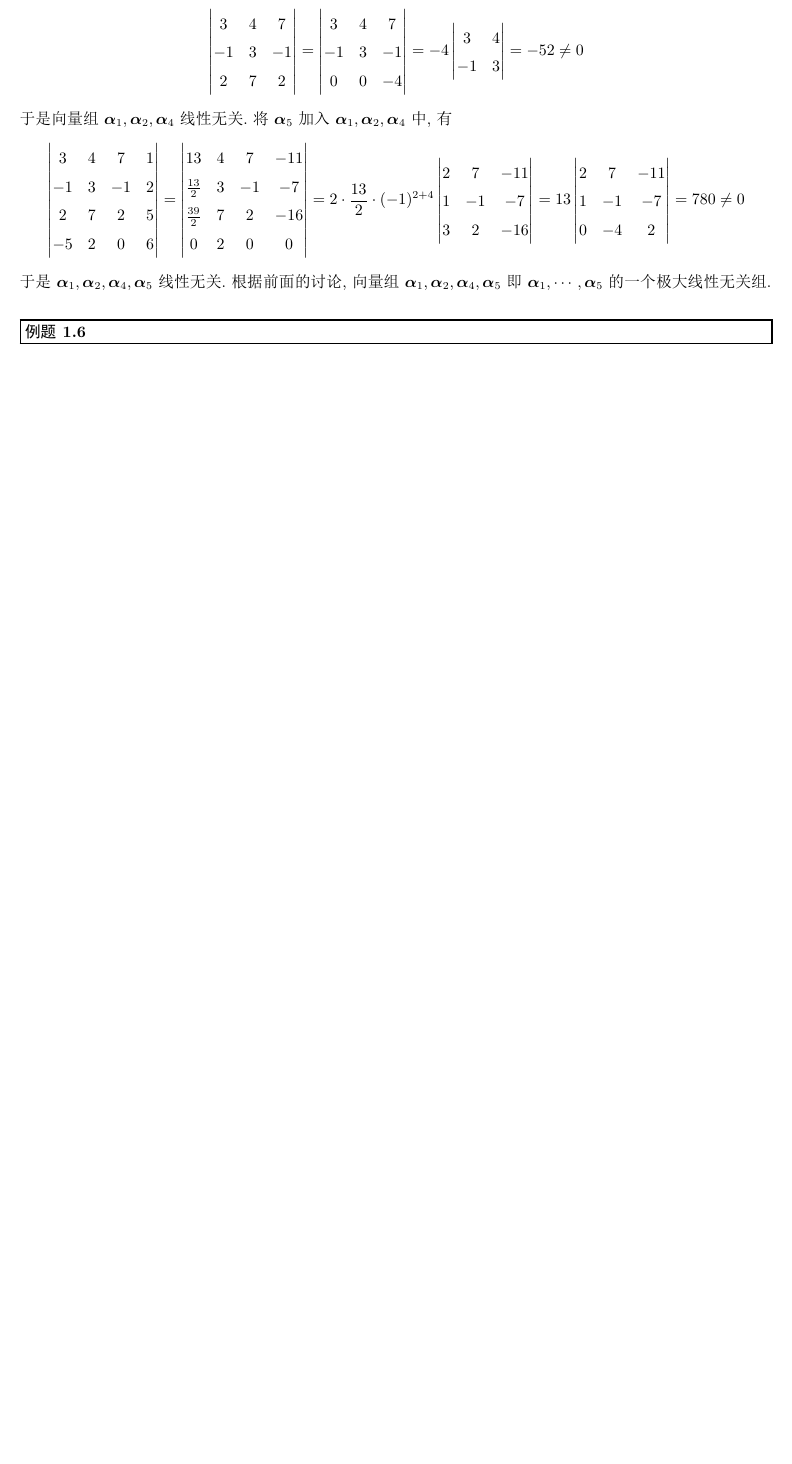
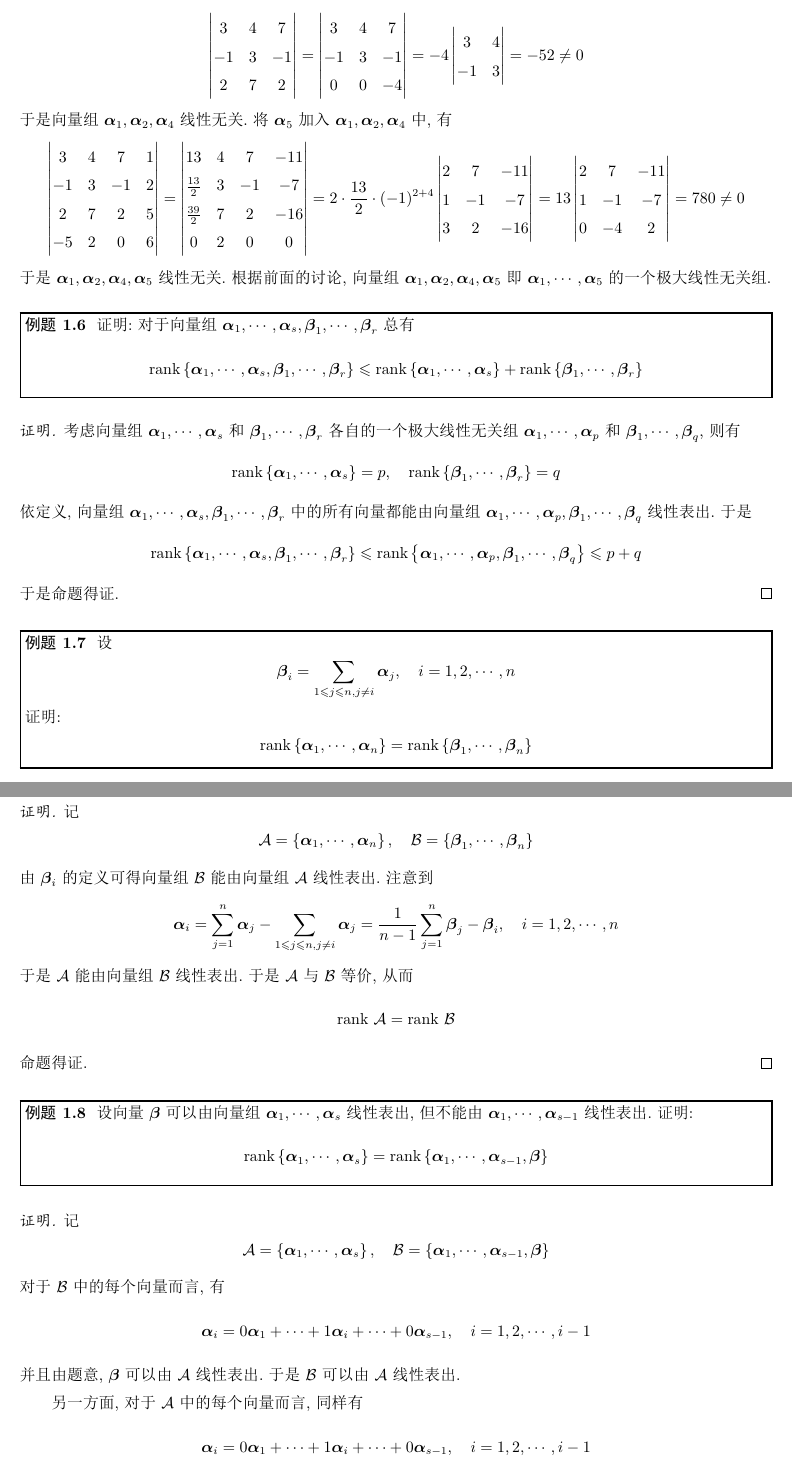
Before and after one commit to Night-Is-Young/Linear-Algebra-B, a LaTeX problem sheet (Exercise/Ex 3 n维向量空间.tex): part of page 4 of 4 before the commit and two parts of pages 4 and 5 of 7 after it, the two joined at a grey line, cut so that both start at the same text, the shorter picture padded with empty space. The pictures show the PDF file Exercise/Ex 3 n维向量空间.pdf that the author committed with the source.

Commit message:
submission

```diff
--- a/Exercise/Ex 3 n维向量空间.tex
+++ b/Exercise/Ex 3 n维向量空间.tex
@@ -244,4 +244,50 @@
     于是$\bs\alpha_1,\bs\alpha_2,\bs\alpha_4,\bs\alpha_5$线性无关.根据前面的讨论,向量组$\bs\alpha_1,\bs\alpha_2,\bs\alpha_4,\bs\alpha_5$即$\bs\alpha_1,\cdots,\bs\alpha_5$的一个极大线性无关组.
 \end{solution}
 \begin{problem}
-
+    证明:对于向量组$\li{\bs\alpha},s,\li{\bs\beta},r$总有
+    \[\text{rank}\left\{\li{\bs\alpha},s,\li{\bs\beta},r\right\}\leqslant\text{rank}\left\{\li{\bs\alpha},s\right\}+\text{rank}\left\{\li{\bs\beta},r\right\}\]
+\end{problem}
+\begin{proof}
+    考虑向量组$\li{\bs\alpha},s$和$\li{\bs\beta},r$各自的一个极大线性无关组$\li{\bs\alpha},p$和$\li{\bs\beta},q$,则有
+    \[\text{rank}\left\{\li{\bs\alpha},s\right\}=p,\quad\text{rank}\left\{\li{\bs\beta},r\right\}=q\]
+    依定义,向量组$\li{\bs\alpha},s,\li{\bs\beta},r$中的所有向量都能由向量组$\li{\bs\alpha},p,\li{\bs\beta},q$线性表出.于是
+    \[\text{rank}\left\{\li{\bs\alpha},s,\li{\bs\beta},r\right\}\leqslant\text{rank}\left\{\li{\bs\alpha},p,\li{\bs\beta},q\right\}\leqslant p+q\]
+    于是命题得证.
+\end{proof}
+\begin{problem}
+    设
+    \[\bs\beta_i=\sum_{1\leqslant j\leqslant n,j\neq i}\bs\alpha_j,\quad i=1,2,\cdots,n\]
+    证明:
+    \[\rank\left\{\li{\bs\alpha},n\right\}=\rank\left\{\li{\bs\beta},n\right\}\]
+\end{problem}
+\begin{proof}
+    记
+    \[\mathcal{A}=\left\{\li{\bs\alpha},n\right\},\quad\mathcal{B}=\left\{\li{\bs\beta},n\right\}\]
+    由$\bs\beta_i$的定义可得向量组$\mathcal{B}$能由向量组$\mathcal{A}$线性表出.注意到
+    \[\bs\alpha_i=\sum_{j=1}^{n}\bs\alpha_j-\sum_{1\leqslant j\leqslant n,j\neq i}\bs\alpha_j=\dfrac{1}{n-1}\sum_{j=1}^{n}\bs\beta_j-\bs\beta_i,\quad i=1,2,\cdots,n\]
+    于是$\mathcal{A}$能由向量组$\mathcal{B}$线性表出.于是$\mathcal{A}$与$\mathcal{B}$等价,从而
+    \[\rank\ \mathcal{A}=\rank\ \mathcal{B}\]
+    命题得证.
+\end{proof}
+\begin{problem}
+    设向量$\bs\beta$可以由向量组$\li{\bs\alpha},s$线性表出,但不能由$\li{\bs\alpha},{s-1}$线性表出.证明:
+    \[\rank\left\{\li{\bs\alpha},s\right\}=\rank\left\{\li{\bs\alpha},{s-1},\bs\beta\right\}\]
+\end{problem}
+\begin{proof}
+    记
+    \[\mathcal{A}=\left\{\li{\bs\alpha},s\right\},\quad\mathcal{B}=\left\{\li{\bs\alpha},{s-1},\bs\beta\right\}\]
+    对于$\mathcal{B}$中的每个向量而言,有
+    \[\bs\alpha_{i}=0\bs\alpha_1+\cdots+1\bs\alpha_i+\cdots+0\bs\alpha_{s-1},\quad i=1,2,\cdots,i-1\]
+    并且由题意, $\bs\beta$可以由$\mathcal{A}$线性表出.于是$\mathcal{B}$可以由$\mathcal{A}$线性表出.\\
+    \indent 另一方面,对于$\mathcal{A}$中的每个向量而言,同样有
+    \[\bs\alpha_{i}=0\bs\alpha_1+\cdots+1\bs\alpha_i+\cdots+0\bs\alpha_{s-1},\quad i=1,2,\cdots,i-1\]
+    考虑$\bs\beta$由$\mathcal{A}$线性表出的式子:
+    \[\bs\beta=k_1\bs\alpha_1+\cdots+k_{s-1}\bs\alpha_{s-1}+k_s\bs\alpha_s\]
+    如果$k_s=0$,那么意味着$\bs\beta$能由$\li{\bs\alpha},{s-1}$线性表出,这与题意矛盾.于是$k_s\neq0$,从而
+    \[\bs\alpha_s=-\dfrac{k_1}{k_s}\bs\alpha_1-\cdots-\dfrac{k_{s-1}}{k_s}\bs\alpha_{s-1}-\dfrac{1}{k_s}\bs\beta\]
+    于是$\bs\alpha_s$能由$\mathcal{B}$线性表出,从而$\mathcal{A}$能由$\mathcal{B}$线性表出.\\
+    \indent 综上, $\mathcal{A}$与$\mathcal{B}$等价,从而
+    \[\rank\ \mathcal{A}=\rank\ \mathcal{B}\]
+    命题得证.
+\end{proof}
+\begin{problem}
@@ -247,0 +314,2 @@
+        A&C\\0&B
+    \end{vmatrix}\]
@@ -247,0 +319,4 @@
+\end{proof}
+\begin{problem}
+    求以下$n$级方阵的秩:
+    \[\mat{A}_n(x)=\begin{bmatrix}
@@ -247,0 +326,9 @@
+        a&a&\cdots&x
+    \end{bmatrix}\]
+\end{problem}
+\begin{solution}
+    注意到
+    \[\det\mat{A}_n(x)=\begin{vmatrix}
+        x+(n-1)a&a&\cdots&a\\
+        x+(n-1)a&x&\cdots&a\\
+        \vdots&\vdots&\ddots&\vdots\\
@@ -247,0 +338,4 @@
+        0&x-a&\cdots&0\\
+        \vdots&\vdots&\ddots&\vdots\\
+        0&0&\cdots&x-a
+    \end{vmatrix}=\left[x+(n-1)a\right]\left(x-a\right)^{n-1}\]
@@ -248,2 +346,15 @@
+    \[A_{11}=\det\mat{A}_{n-1}(x)=\left[x+(n-2)a\right](x-a)^{n-1}=(-a)(-na)^{n-1}\neq0\]
+    于是$\rank\ \mat{A}_n(x)=n-1$.\\
+    当$x\neq a,(1-n)a$时, $\det\mat{A}_n(x)\neq0$,于是$\rank\ \mat{A}_n(x)=n$.\\
+    综上所述有
+    \[\rank\ \mat{A}_n(x)=\left\{\begin{array}{l}
+        0,\quad x=a=0\\
+        1,\quad x=a\neq0\\
+        n-1,\quad x=(1-n)a,a\neq0\\
+        n,\quad x\neq a,(1-n)a
+    \end{array}\right.\]
+\end{solution}
+\begin{problem}
+    设数域$\mathbb{K}$中一个$s\times n$的矩阵$\mat{A}$的秩为$r>0$.证明:$\mat{A}$的任何$r$个线性无关的行与任何$r$个线性无关的列交出的$r$阶子式一定非零.
 \end{problem}
 \end{document}
```
Also changed, not shown: Exercise/Ex 3 n维向量空间.pdf, Exercise/Ex 3 n维向量空间.tex (33 more changed lines).
